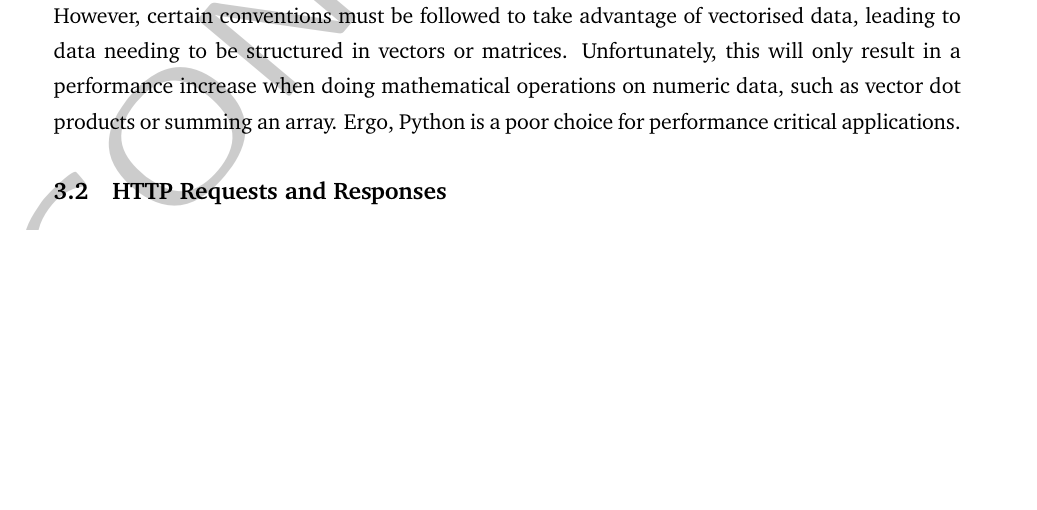
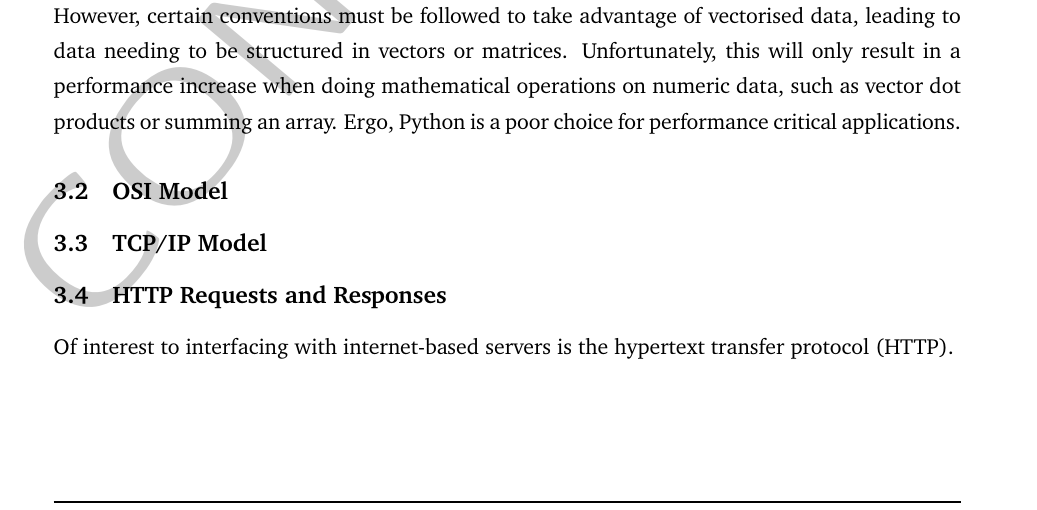
Before and after one commit to rehaabsyed/CertificateAutomater, a LaTeX document (docs/kickstart/kickstart.tex): part of page 10 of 17 before the commit and part of page 10 of 18 after it, cut so that both start at the same text, the shorter picture padded with empty space. Compiled offline with pdfLaTeX.

```diff
--- a/docs/kickstart/kickstart.tex
+++ b/docs/kickstart/kickstart.tex
@@ -290,9 +291,18 @@
 
 Where Python's weakness lies is in its performance. Since Python is a weak typed language, datatype checking must be done during runtime, greatly reducing performance. Far worse, the interpreted nature of Python means compiler optimisations cannot be performed, slowing down Python to a crawl. Compared to optimised compiled languages, such as C, Rust, and C++, Python performs dozens of times worse when comparing equivelant programs. This can be greatly mitigated by taking advantage of scientific libraries, such as NumPy and Pandas. These libraries are written in C and C++, allowing for speeds within the ballpark of C, C++, and Rust. However, certain conventions must be followed to take advantage of vectorised data, leading to data needing to be structured in vectors or matrices. Unfortunately, this will only result in a performance increase when doing mathematical operations on numeric data, such as vector dot products or summing an array. Ergo, Python is a poor choice for performance critical applications.
 
+
+\subsection{OSI Model}
+
+
+
+\subsection{TCP/IP Model}
+
+
+
 \subsection{HTTP Requests and Responses}
 
-
+Of interest to interfacing with internet-based servers is the hypertext transfer protocol (HTTP).
 
 \subsection{Object Orientation}
 
```
Also changed, not shown: docs/kickstart/kickstart.tex (1 more changed lines).
